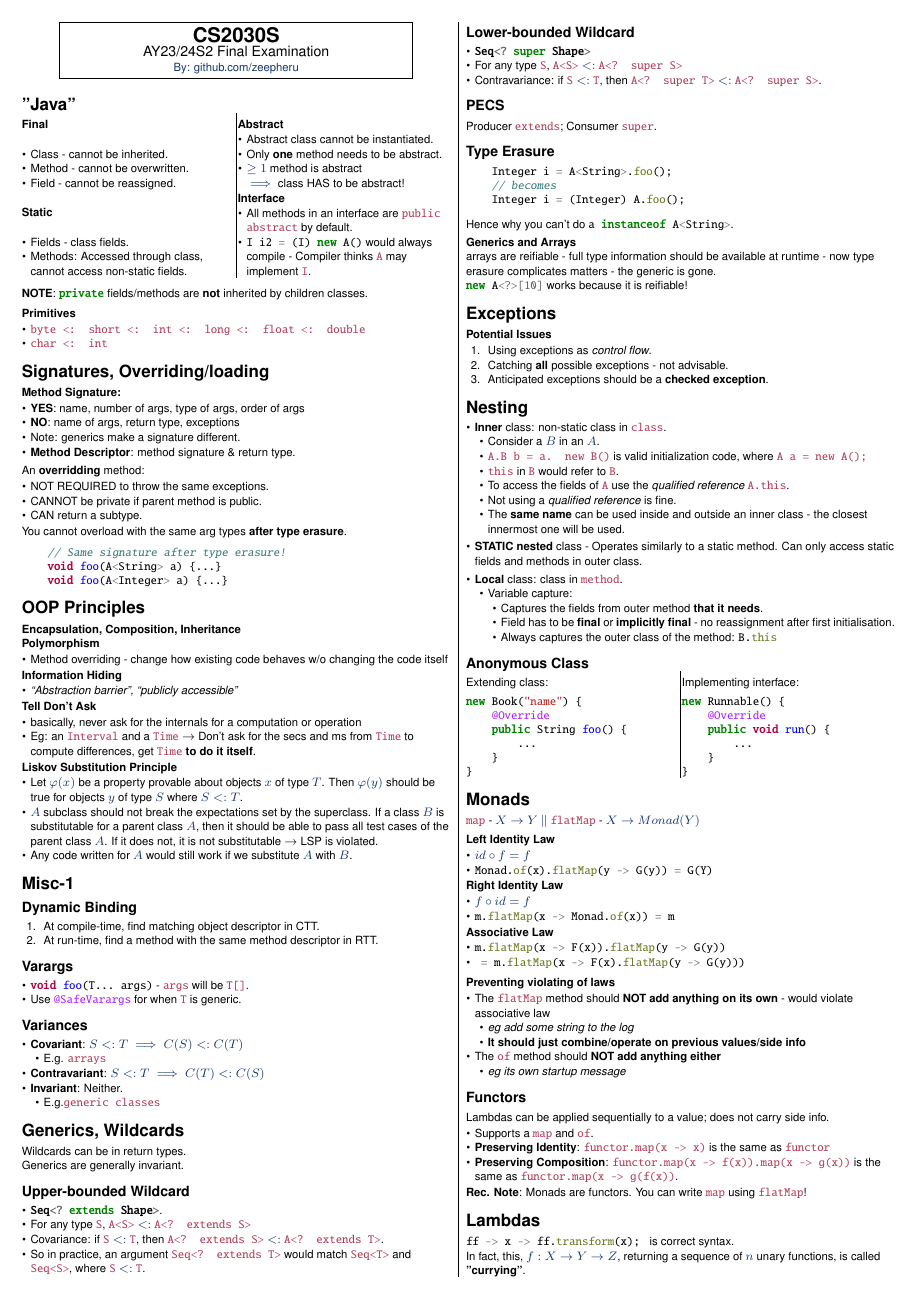
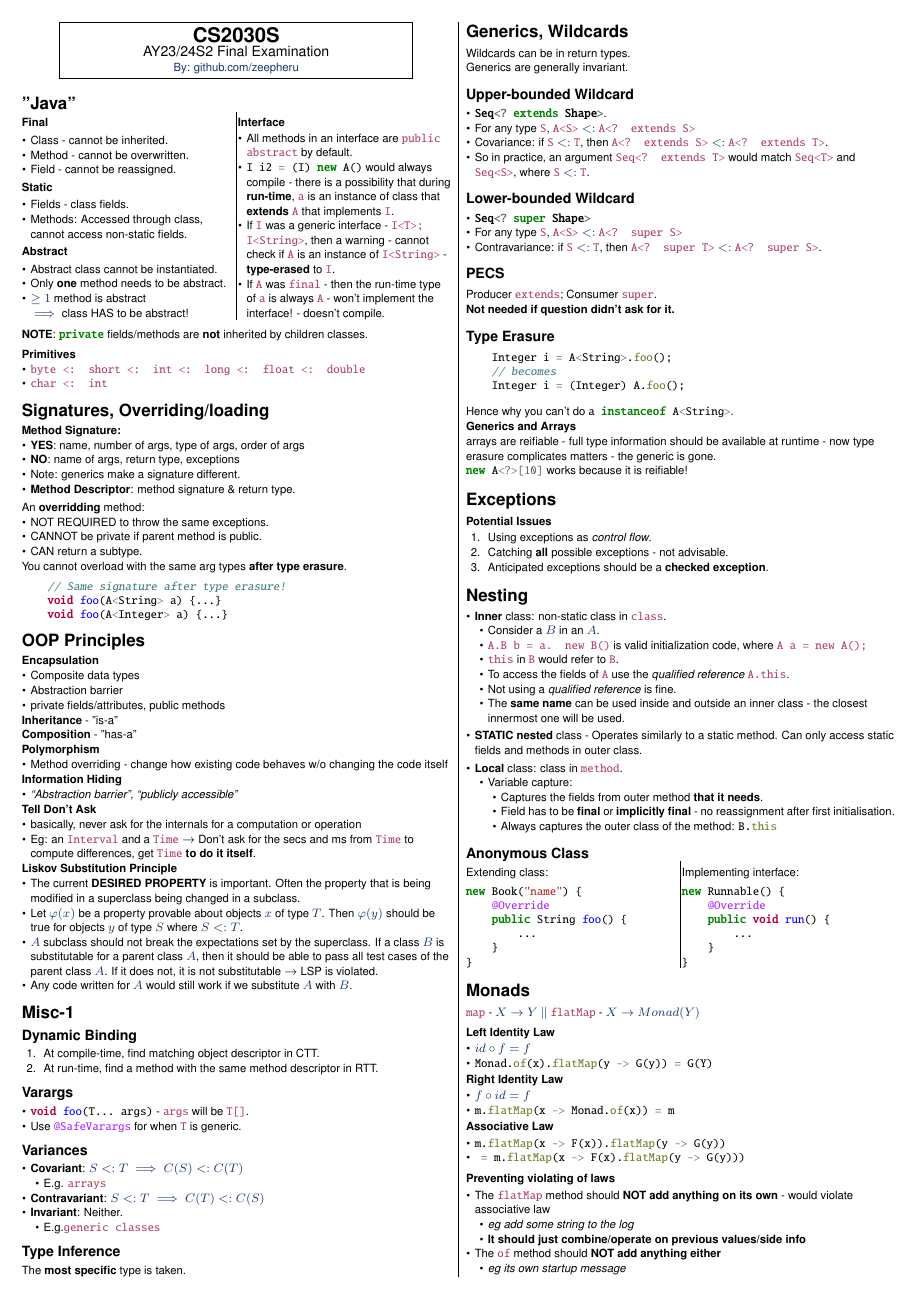
Before and after one commit to Zeepheru/nus-cheatsheets, a LaTeX document (cs2030s/cs2030s-F.tex): page 1 of 2. Compiled offline with pdfLaTeX.

Commit message:
Updates from Overleaf

```diff
--- a/cs2030s/cs2030s-F.tex
+++ b/cs2030s/cs2030s-F.tex
@@ -156,10 +154,14 @@
     \item $\geq 1$ method is abstract \\ $\implies$ class HAS to be abstract!
 \end{itemize}
 
+\columnbreak{}
+
 \textbf{Interface}
 \begin{itemize}
     \item All methods in an interface are \code{public abstract} by default.
-    \item \java{I i2 = (I) new A()} would always compile - Compiler thinks \code{A} may implement \code{I}.
+    \item \java{I i2 = (I) new A()} would always compile - there is a possibility that during \textbf{run-time}, \code{a} is an instance of class that \textbf{extends} \code{A} that implements \code{I}.
+    \item If \code{I} was a generic interface - \code{I<T>; I<String>}, then a warning - cannot check if \code{A} is an instance of \code{I<String>} - \textbf{type-erased} to \code{I}.
+    \item If \code{A} was \code{final} - then the run-time type of \code{a} is always \code{A} - won't implement the interface! - doesn't compile.
 \end{itemize}
 \end{multicols}
 
@@ -202,7 +204,14 @@ You cannot overload with the same arg types \textbf{after type erasure}.
 
 % a----------------------
 \section{OOP Principles}
-\textbf{Encapsulation, Composition, Inheritance\\}
+\textbf{Encapsulation}
+\begin{itemize}
+    \item Composite data types
+    \item Abstraction barrier
+    \item private fields/attributes, public methods
+\end{itemize}
+\textbf{Inheritance} - "is-a" \\
+\textbf{Composition} - "has-a"\\
 \textbf{Polymorphism}
 \begin{itemize}
     \item Method overriding - change how existing code behaves w/o changing the code itself
@@ -218,6 +227,7 @@ You cannot overload with the same arg types \textbf{after type erasure}.
 \end{itemize}
 \textbf{Liskov Substitution Principle}
 \begin{itemize}
+    \item The current \textbf{DESIRED PROPERTY} is important. Often the property that is being modified in a superclass being changed in a subclass.
     \item Let $\varphi(x)$ be a property provable about objects $x$ of type $T$. Then $\varphi(y)$ should be true for objects $y$ of type $S$ where $S<:T$.
     \item $A$ subclass should not break the expectations set by the superclass. If a class $B$ is substitutable for a parent class $A$, then it should be able to pass all test cases of the parent class $A$. If it does not, it is not substitutable → LSP is violated.
     \item Any code written for $A$ would still work if we substitute $A$ with $B$.
@@ -250,6 +260,9 @@ You cannot overload with the same arg types \textbf{after type erasure}.
     \end{itemize}
 \end{itemize}
 
+\subsection{Type Inference}
+The \textbf{most specific} type is taken.
+
 % a----------------------
 \section{Generics, Wildcards}
 Wildcards can be in return types. \\
@@ -272,7 +285,8 @@ Generics are generally invariant.
 
 
 \subsection{PECS}
-Producer \code{extends}; Consumer \code{super}.
+Producer \code{extends}; Consumer \code{super}. \\
+\textbf{Not needed if question didn't ask for it.}
 
 \subsection{Type Erasure}
 \begin{minted}{java}
```
Also changed, not shown: cs2040s/finals/cs2040s-finals-v1.tex (+14 -14 lines), cs2030s/cs2030s-F.tex (6 more changed lines).
